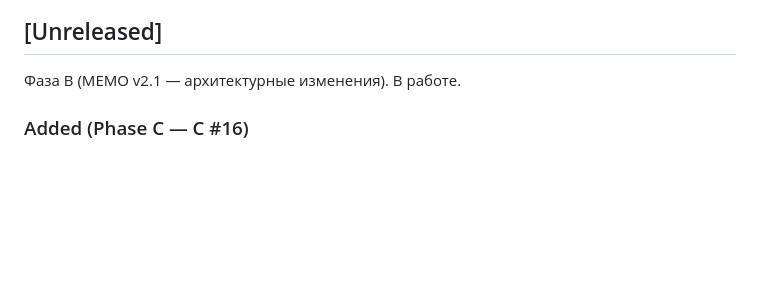
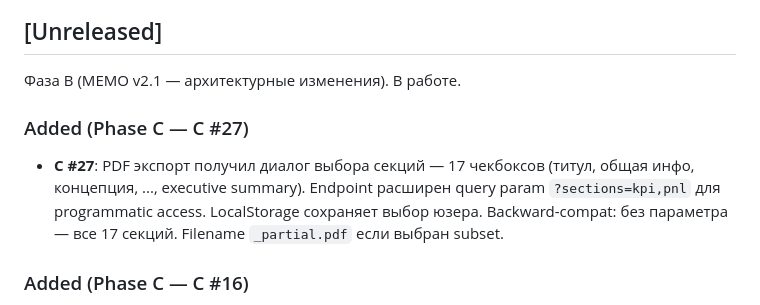
Before and after one commit to slesarev92/DB2, a Markdown page: CHANGELOG.md, the part around the change. GitHub-like rendering; blank space fills up the shorter version.

Commit message:
docs(c27): CHANGELOG + GO5 — C #27 PDF section checkboxes closed

```diff
--- a/CHANGELOG.md
+++ b/CHANGELOG.md
@@ -10,6 +10,10 @@
 ## [Unreleased]
 
 Фаза B (MEMO v2.1 — архитектурные изменения). В работе.
+
+### Added (Phase C — C #27)
+
+- **C #27**: PDF экспорт получил диалог выбора секций — 17 чекбоксов (титул, общая инфо, концепция, ..., executive summary). Endpoint расширен query param `?sections=kpi,pnl` для programmatic access. LocalStorage сохраняет выбор юзера. Backward-compat: без параметра — все 17 секций. Filename `_partial.pdf` если выбран subset.
 
 ### Added (Phase C — C #16)
 
```
Also changed, not shown: GO5.md (+3 -3 lines).
